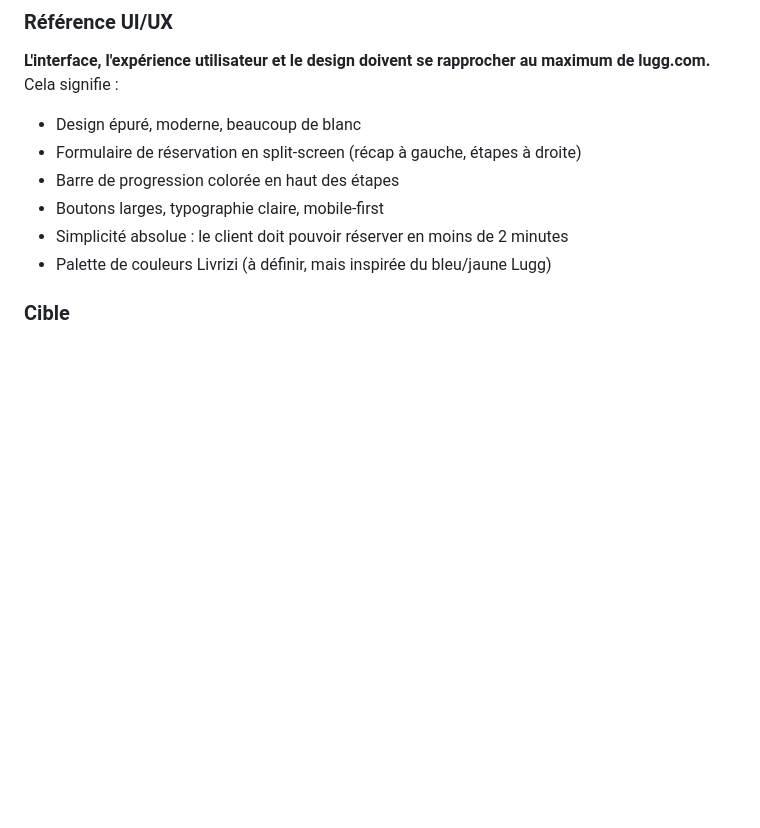
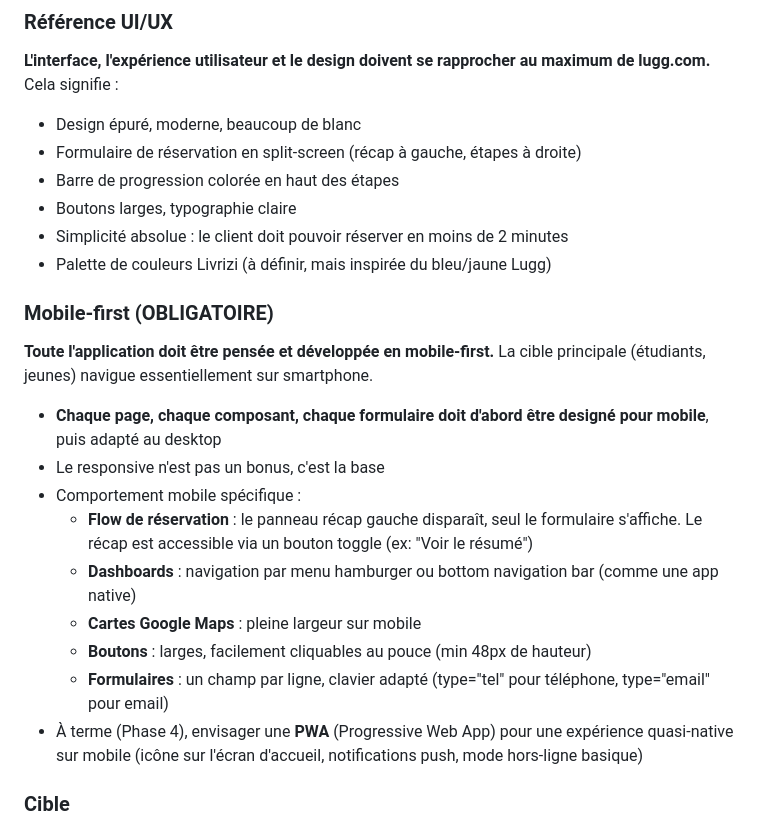
Before and after one commit to grubiopro-byte/test, a Markdown page: PROJECT.md, the part around the change. GitHub-like rendering; blank space fills up the shorter version.

Commit message:
Update PROJECT.md — add mobile-first design requirements
Added explicit mobile-first directive: all pages/components must be designed
for mobile first then adapted to desktop. Includes specific mobile behaviors
for booking flow, dashboards, maps, buttons, and forms. PWA noted for Phase 4.

https://claude.ai/code/session_01RatTL2tcve59J5Y2upZiCP

```diff
--- a/PROJECT.md
+++ b/PROJECT.md
@@ -18,9 +18,21 @@
 - Design épuré, moderne, beaucoup de blanc
 - Formulaire de réservation en split-screen (récap à gauche, étapes à droite)
 - Barre de progression colorée en haut des étapes
-- Boutons larges, typographie claire, mobile-first
+- Boutons larges, typographie claire
 - Simplicité absolue : le client doit pouvoir réserver en moins de 2 minutes
 - Palette de couleurs Livrizi (à définir, mais inspirée du bleu/jaune Lugg)
+
+### Mobile-first (OBLIGATOIRE)
+**Toute l'application doit être pensée et développée en mobile-first.** La cible principale (étudiants, jeunes) navigue essentiellement sur smartphone.
+- **Chaque page, chaque composant, chaque formulaire doit d'abord être designé pour mobile**, puis adapté au desktop
+- Le responsive n'est pas un bonus, c'est la base
+- Comportement mobile spécifique :
+  - **Flow de réservation** : le panneau récap gauche disparaît, seul le formulaire s'affiche. Le récap est accessible via un bouton toggle (ex: "Voir le résumé")
+  - **Dashboards** : navigation par menu hamburger ou bottom navigation bar (comme une app native)
+  - **Cartes Google Maps** : pleine largeur sur mobile
+  - **Boutons** : larges, facilement cliquables au pouce (min 48px de hauteur)
+  - **Formulaires** : un champ par ligne, clavier adapté (type="tel" pour téléphone, type="email" pour email)
+- À terme (Phase 4), envisager une **PWA** (Progressive Web App) pour une expérience quasi-native sur mobile (icône sur l'écran d'accueil, notifications push, mode hors-ligne basique)
 
 ### Cible
 - Jeunes / étudiants
```
